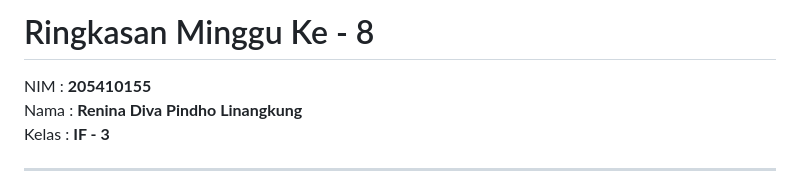
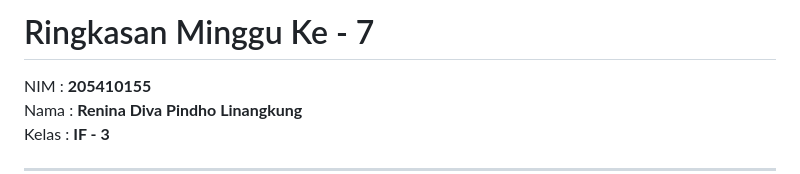
Before and after one commit to diyvaar/workshop_python, a Markdown page: minggu-07/teori/README.md, the part around the change. Rendered like a GitHub page.

```diff
--- a/minggu-07/teori/README.md
+++ b/minggu-07/teori/README.md
@@ -1,4 +1,4 @@
-# Ringkasan Minggu Ke - 8
+# Ringkasan Minggu Ke - 7
 NIM     :  **205410155**<br>
 Nama    :  **Renina Diva Pindho Linangkung**<br>
 Kelas   :  **IF - 3**
```
